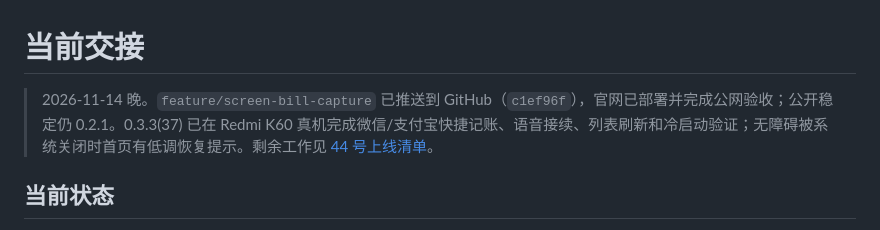
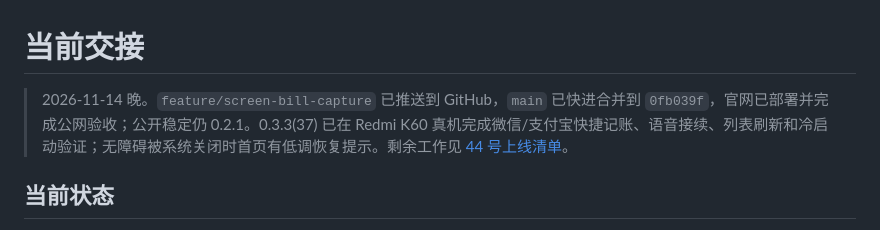
Before and after one commit to zhixiang-luo/shengzhang, a Markdown page: docs/HANDOFF.md, the part around the change. Drawn GitHub-style.

Commit message:
docs: record main merge
Update the handoff to the final merged main commit.

```diff
--- a/docs/HANDOFF.md
+++ b/docs/HANDOFF.md
@@ -1,6 +1,6 @@
 # 当前交接
 
-> 2026-11-14 晚。`feature/screen-bill-capture` 已推送到 GitHub（`c1ef96f`），官网已部署并完成公网验收；公开稳定仍 0.2.1。0.3.3(37) 已在 Redmi K60 真机完成微信/支付宝快捷记账、语音接续、列表刷新和冷启动验证；无障碍被系统关闭时首页有低调恢复提示。剩余工作见 [44 号上线清单](./44-quick-accounting-device-verification.md)。
+> 2026-11-14 晚。`feature/screen-bill-capture` 已推送到 GitHub，`main` 已快进合并到 `0fb039f`，官网已部署并完成公网验收；公开稳定仍 0.2.1。0.3.3(37) 已在 Redmi K60 真机完成微信/支付宝快捷记账、语音接续、列表刷新和冷启动验证；无障碍被系统关闭时首页有低调恢复提示。剩余工作见 [44 号上线清单](./44-quick-accounting-device-verification.md)。
 
 ## 当前状态
 
```
